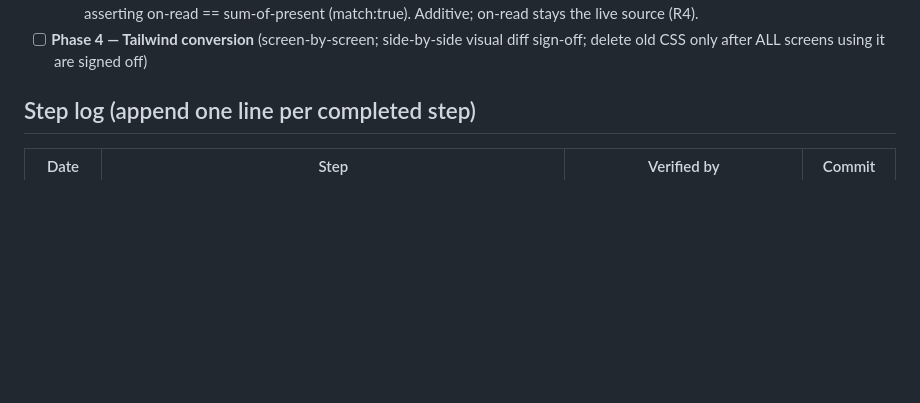
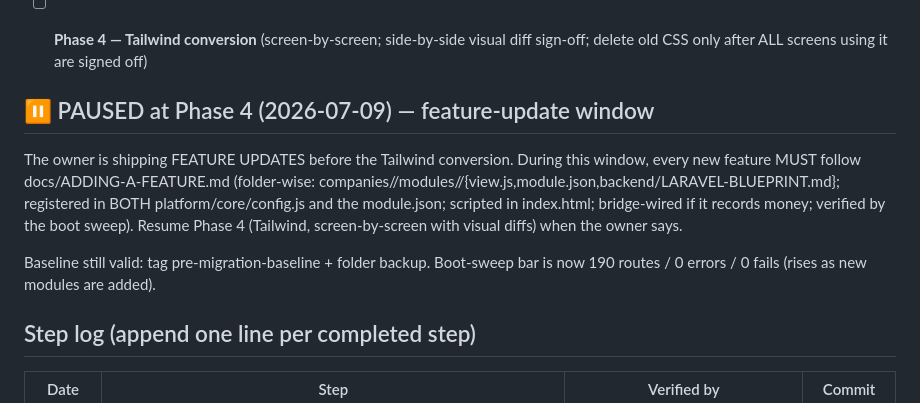
Before and after one commit to imran-me/modularerp, a Markdown page: MIGRATION_STATUS.md, the part around the change. Rendered like a GitHub page; blank space fills up the shorter version.

```diff
--- a/MIGRATION_STATUS.md
+++ b/MIGRATION_STATUS.md
@@ -56,6 +56,19 @@
 - [ ] **Phase 4 — Tailwind conversion** (screen-by-screen; side-by-side visual
       diff sign-off; delete old CSS only after ALL screens using it are signed off)
 
+
+## ⏸ PAUSED at Phase 4 (2026-07-09) — feature-update window
+
+The owner is shipping FEATURE UPDATES before the Tailwind conversion. During this
+window, every new feature MUST follow docs/ADDING-A-FEATURE.md (folder-wise:
+companies/<x>/modules/<id>/{view.js,module.json,backend/LARAVEL-BLUEPRINT.md};
+registered in BOTH platform/core/config.js and the module.json; scripted in
+index.html; bridge-wired if it records money; verified by the boot sweep).
+Resume Phase 4 (Tailwind, screen-by-screen with visual diffs) when the owner says.
+
+Baseline still valid: tag pre-migration-baseline + folder backup. Boot-sweep bar
+is now 190 routes / 0 errors / 0 fails (rises as new modules are added).
+
 ## Step log (append one line per completed step)
 
 | Date | Step | Verified by | Commit |
```
Also changed, not shown: CLAUDE.md (+21 -0 lines), docs/ADDING-A-FEATURE.md (added, +82 -0 lines).
